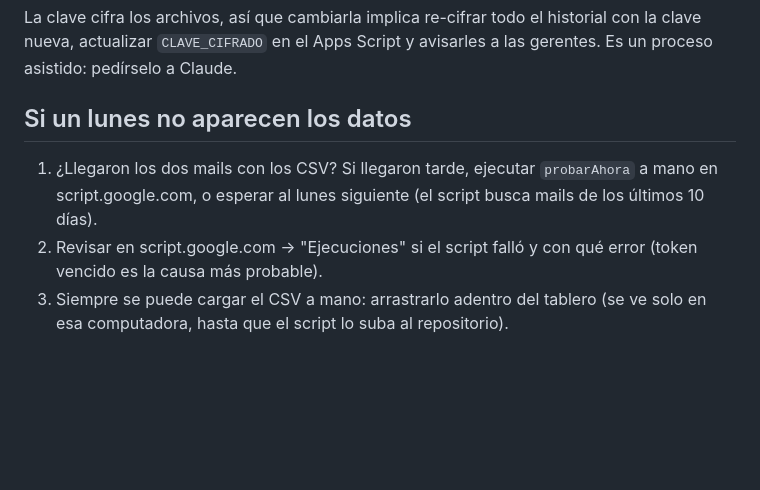
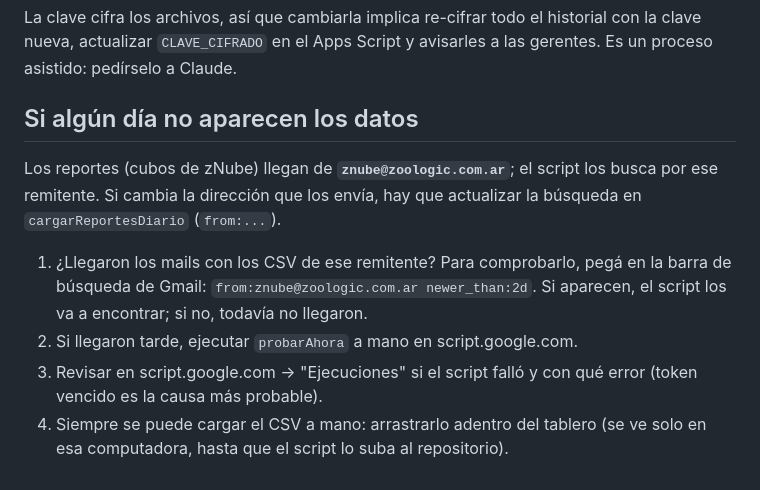
Before and after one commit to blaragros-ai/Pampero-Dashboard, a Markdown page: INSTRUCCIONES.md, the part around the change. GitHub-like rendering; blank space fills up the shorter version.

Commit message:
Buscar mails por remitente zNube (filename:csv no matcheaba)

```diff
--- a/INSTRUCCIONES.md
+++ b/INSTRUCCIONES.md
@@ -52,8 +52,11 @@ Para el paso 5 conviene crear un token **limitado solo a este repositorio**:
 
 La clave cifra los archivos, así que cambiarla implica re-cifrar todo el historial con la clave nueva, actualizar `CLAVE_CIFRADO` en el Apps Script y avisarles a las gerentes. Es un proceso asistido: pedírselo a Claude.
 
-## Si un lunes no aparecen los datos
+## Si algún día no aparecen los datos
 
-1. ¿Llegaron los dos mails con los CSV? Si llegaron tarde, ejecutar `probarAhora` a mano en script.google.com, o esperar al lunes siguiente (el script busca mails de los últimos 10 días).
-2. Revisar en script.google.com → "Ejecuciones" si el script falló y con qué error (token vencido es la causa más probable).
-3. Siempre se puede cargar el CSV a mano: arrastrarlo adentro del tablero (se ve solo en esa computadora, hasta que el script lo suba al repositorio).
+Los reportes (cubos de zNube) llegan de **`znube@zoologic.com.ar`**; el script los busca por ese remitente. Si cambia la dirección que los envía, hay que actualizar la búsqueda en `cargarReportesDiario` (`from:...`).
+
+1. ¿Llegaron los mails con los CSV de ese remitente? Para comprobarlo, pegá en la barra de búsqueda de Gmail: `from:znube@zoologic.com.ar newer_than:2d`. Si aparecen, el script los va a encontrar; si no, todavía no llegaron.
+2. Si llegaron tarde, ejecutar `probarAhora` a mano en script.google.com.
+3. Revisar en script.google.com → "Ejecuciones" si el script falló y con qué error (token vencido es la causa más probable).
+4. Siempre se puede cargar el CSV a mano: arrastrarlo adentro del tablero (se ve solo en esa computadora, hasta que el script lo suba al repositorio).
```
